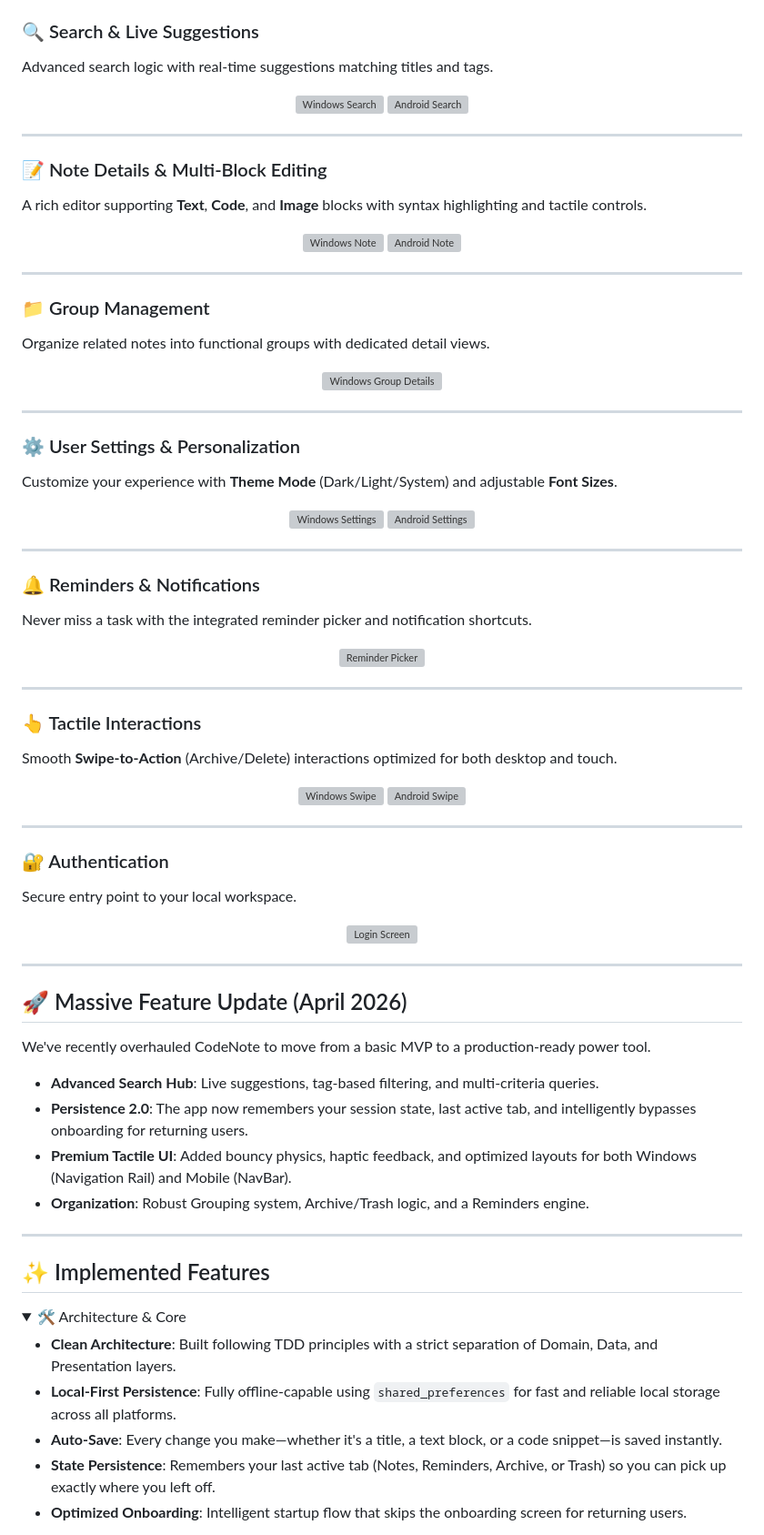
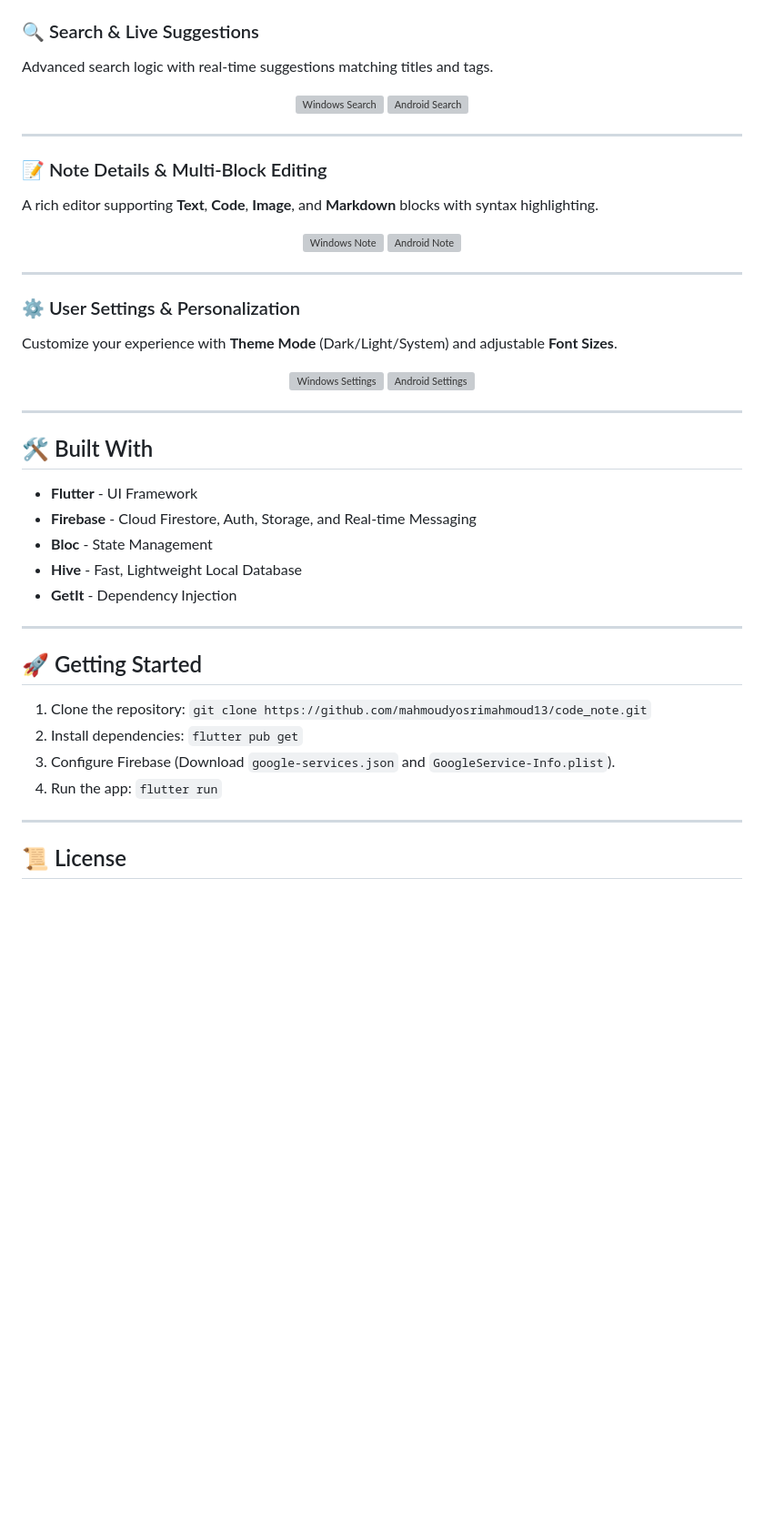
Before and after one commit to mahmoudyosrimahmoud13/code_note, a Markdown page: README.md, the part around one of its changes. Shown at 91% size. Drawn GitHub-style; folded sections open; blank space fills up the shorter version; grey boxes are pictures that could not be loaded.

Commit message:
docs: update README with real-time chat, cloud sync, and markdown features

```diff
--- a/README.md
+++ b/README.md
@@ -33,4 +73,5 @@ The primary workspace featuring a masonry grid, **Pinned Notes**, and the new **
 ### 🔍 Search & Live Suggestions
+
 Advanced search logic with real-time suggestions matching titles and tags.
 
 <p align="center">
@@ -41,7 +82,8 @@ Advanced search logic with real-time suggestions matching titles and tags.
 ---
 
 ### 📝 Note Details & Multi-Block Editing
-A rich editor supporting **Text**, **Code**, and **Image** blocks with syntax highlighting and tactile controls.
+
+A rich editor supporting **Text**, **Code**, **Image**, and **Markdown** blocks with syntax highlighting.
 
 <p align="center">
   <img src="screenshots/windows_note_details.png" width="450" alt="Windows Note"/>
@@ -50,16 +92,8 @@ A rich editor supporting **Text**, **Code**, and **Image** blocks with syntax hi
 
 ---
 
-### 📁 Group Management
-Organize related notes into functional groups with dedicated detail views.
+### ⚙️ User Settings & Personalization
 
-<p align="center">
-  <img src="screenshots/windows_group_details.png" width="500" alt="Windows Group Details"/>
-</p>
-
----
-
-### ⚙️ User Settings & Personalization
 Customize your experience with **Theme Mode** (Dark/Light/System) and adjustable **Font Sizes**.
 
 <p align="center">
@@ -69,53 +103,24 @@ Customize your experience with **Theme Mode** (Dark/Light/System) and adjustable
 
 ---
 
-### 🔔 Reminders & Notifications
-Never miss a task with the integrated reminder picker and notification shortcuts.
+## 🛠️ Built With
 
-<p align="center">
-  <img src="screenshots/android_reminder_picker.jpg" width="220" alt="Reminder Picker"/>
-</p>
+*   **Flutter** - UI Framework
+*   **Firebase** - Cloud Firestore, Auth, Storage, and Real-time Messaging
+*   **Bloc** - State Management
+*   **Hive** - Fast, Lightweight Local Database
+*   **GetIt** - Dependency Injection
 
 ---
 
-### 👆 Tactile Interactions
-Smooth **Swipe-to-Action** (Archive/Delete) interactions optimized for both desktop and touch.
+## 🚀 Getting Started
 
-<p align="center">
-  <img src="screenshots/windows_swipe.png" width="450" alt="Windows Swipe"/>
-  <img src="screenshots/android_swipe.jpg" width="220" alt="Android Swipe"/>
-</p>
+1.  Clone the repository: `git clone https://github.com/mahmoudyosrimahmoud13/code_note.git`
+2.  Install dependencies: `flutter pub get`
+3.  Configure Firebase (Download `google-services.json` and `GoogleService-Info.plist`).
+4.  Run the app: `flutter run`
 
 ---
 
-### 🔐 Authentication
-Secure entry point to your local workspace.
+## 📜 License
 
-<p align="center">
-  <img src="screenshots/login.png" width="220" alt="Login Screen"/>
-</p>
-
----
-
-## 🚀 Massive Feature Update (April 2026)
-We've recently overhauled CodeNote to move from a basic MVP to a production-ready power tool.
-
-- **Advanced Search Hub**: Live suggestions, tag-based filtering, and multi-criteria queries.
-- **Persistence 2.0**: The app now remembers your session state, last active tab, and intelligently bypasses onboarding for returning users.
-- **Premium Tactile UI**: Added bouncy physics, haptic feedback, and optimized layouts for both Windows (Navigation Rail) and Mobile (NavBar).
-- **Organization**: Robust Grouping system, Archive/Trash logic, and a Reminders engine.
-
----
-
-## ✨ Implemented Features
-
-<details>
-<summary>🛠️ Architecture & Core</summary>
-
-- **Clean Architecture**: Built following TDD principles with a strict separation of Domain, Data, and Presentation layers.
-- **Local-First Persistence**: Fully offline-capable using `shared_preferences` for fast and reliable local storage across all platforms.
-- **Auto-Save**: Every change you make—whether it's a title, a text block, or a code snippet—is saved instantly.
-- **State Persistence**: Remembers your last active tab (Notes, Reminders, Archive, or Trash) so you can pick up exactly where you left off.
-- **Optimized Onboarding**: Intelligent startup flow that skips the onboarding screen for returning users.
-</details>
-
```
Also changed, not shown: other parts of README.md (+43 -80 lines).
